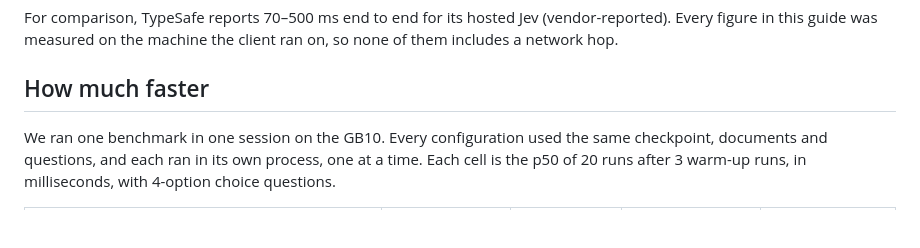
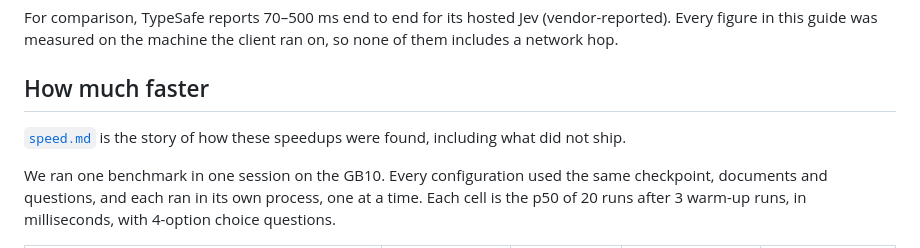
Before and after one commit to Shanghua-Gao/RSI-Jev, a Markdown page: docs/inference.md, the part around the change. GitHub-like rendering; blank space fills up the shorter version.

```diff
--- a/docs/inference.md
+++ b/docs/inference.md
@@ -9,6 +9,8 @@ Every figure in this guide was measured on the machine the client ran on, so non
 includes a network hop.
 
 ## How much faster
+
+[`speed.md`](speed.md) is the story of how these speedups were found, including what did not ship.
 
 We ran one benchmark in one session on the GB10. Every configuration used the same
 checkpoint, documents and questions, and each ran in its own process, one at a time. Each
```
Also changed, not shown: README.md (+1 -0 lines), docs/speed.md (added, +121 -0 lines).
